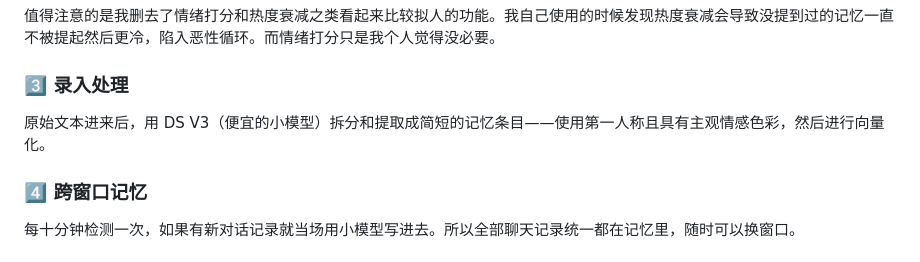
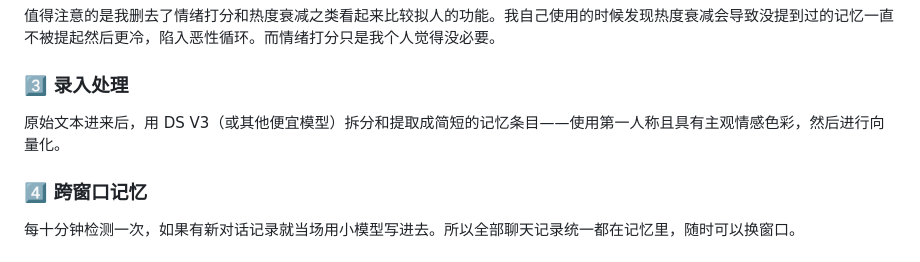
Before and after one commit to Shitsuten/paramecium, a Markdown page: README.md, the part around the change. Rendered like a GitHub page.

Commit message:
DS V3 -> DS V3 or other cheap models

```diff
--- a/README.md
+++ b/README.md
@@ -23,7 +23,7 @@
 
 ### 3️⃣ 录入处理
 
-原始文本进来后，用 DS V3（便宜的小模型）拆分和提取成简短的记忆条目——使用第一人称且具有主观情感色彩，然后进行向量化。
+原始文本进来后，用 DS V3（或其他便宜模型）拆分和提取成简短的记忆条目——使用第一人称且具有主观情感色彩，然后进行向量化。
 
 ### 4️⃣ 跨窗口记忆
 
```
